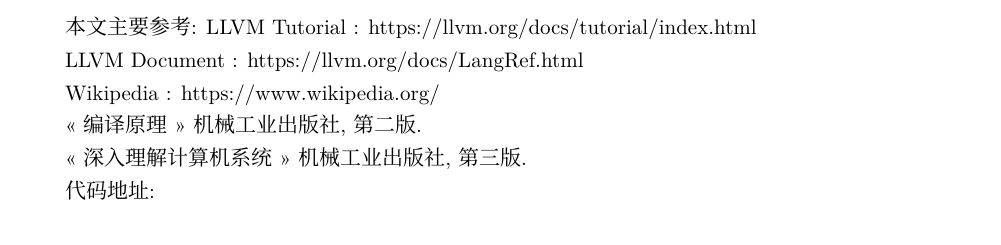
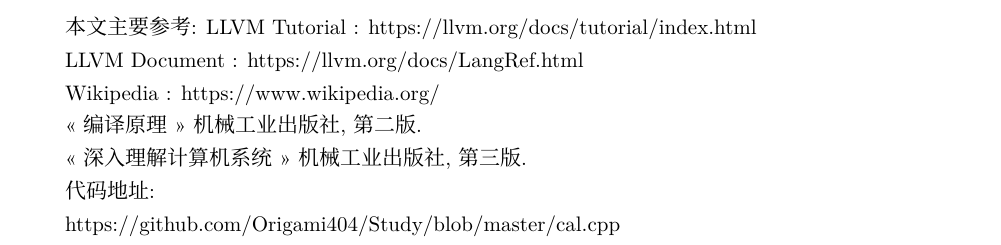
Before and after one commit to Origami404/Study, a LaTeX document (zs.tex): part of page 8 of 8, cut so that both start at the same text. Compiled offline with XeLaTeX; a missing font is replaced by an installed copy or a similar font.

Commit message:
Auto update

```diff
--- a/zs.tex
+++ b/zs.tex
@@ -455,5 +455,5 @@
 代码地址:
 
 
-
+https://github.com/Origami404/Study/blob/master/cal.cpp
 \end{document}
```
Also changed, not shown: zs.pdf, 1 other file.
